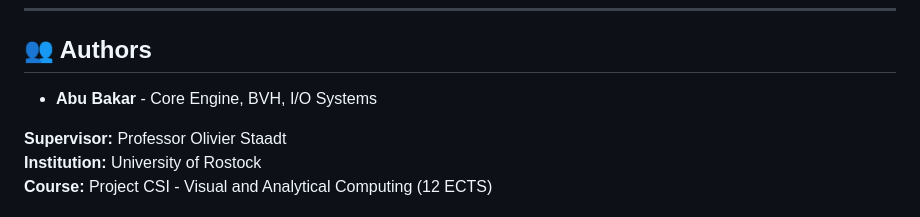
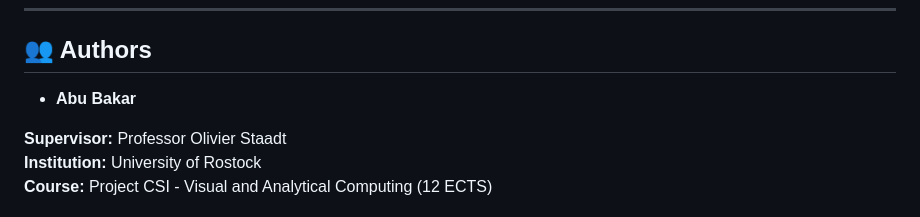
Before and after one commit to ab17dogar/Project-CSI, a Markdown page: README.md, the part around the change. Drawn GitHub-style.

Commit message:
Fix author section formatting in README.md

```diff
--- a/README.md
+++ b/README.md
@@ -238,7 +238,7 @@ Physically accurate BRDF with:
 
 ## 👥 Authors
 
-- **Abu Bakar** - Core Engine, BVH, I/O Systems
+- **Abu Bakar**
 
 **Supervisor:** Professor Olivier Staadt
 **Institution:** University of Rostock
```
